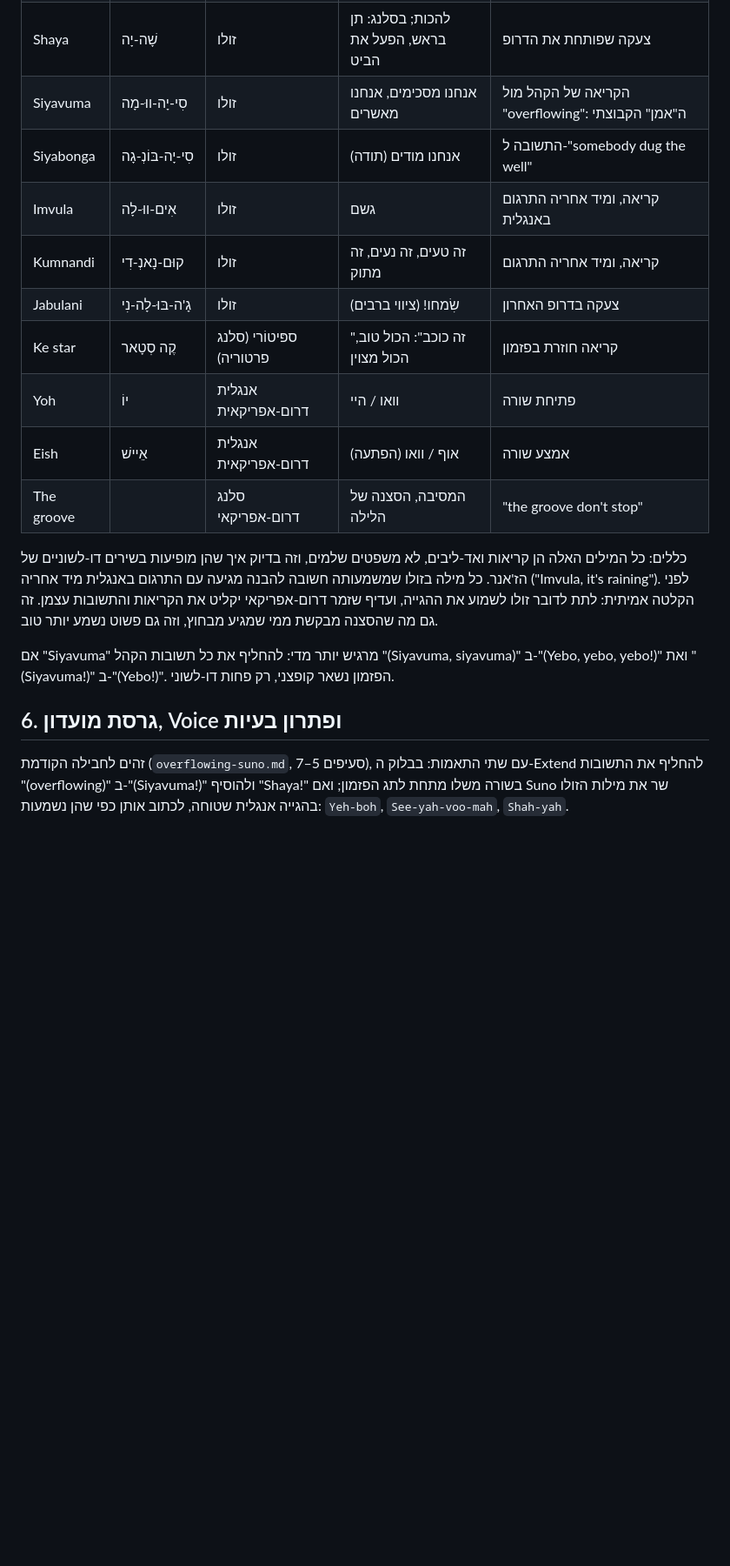
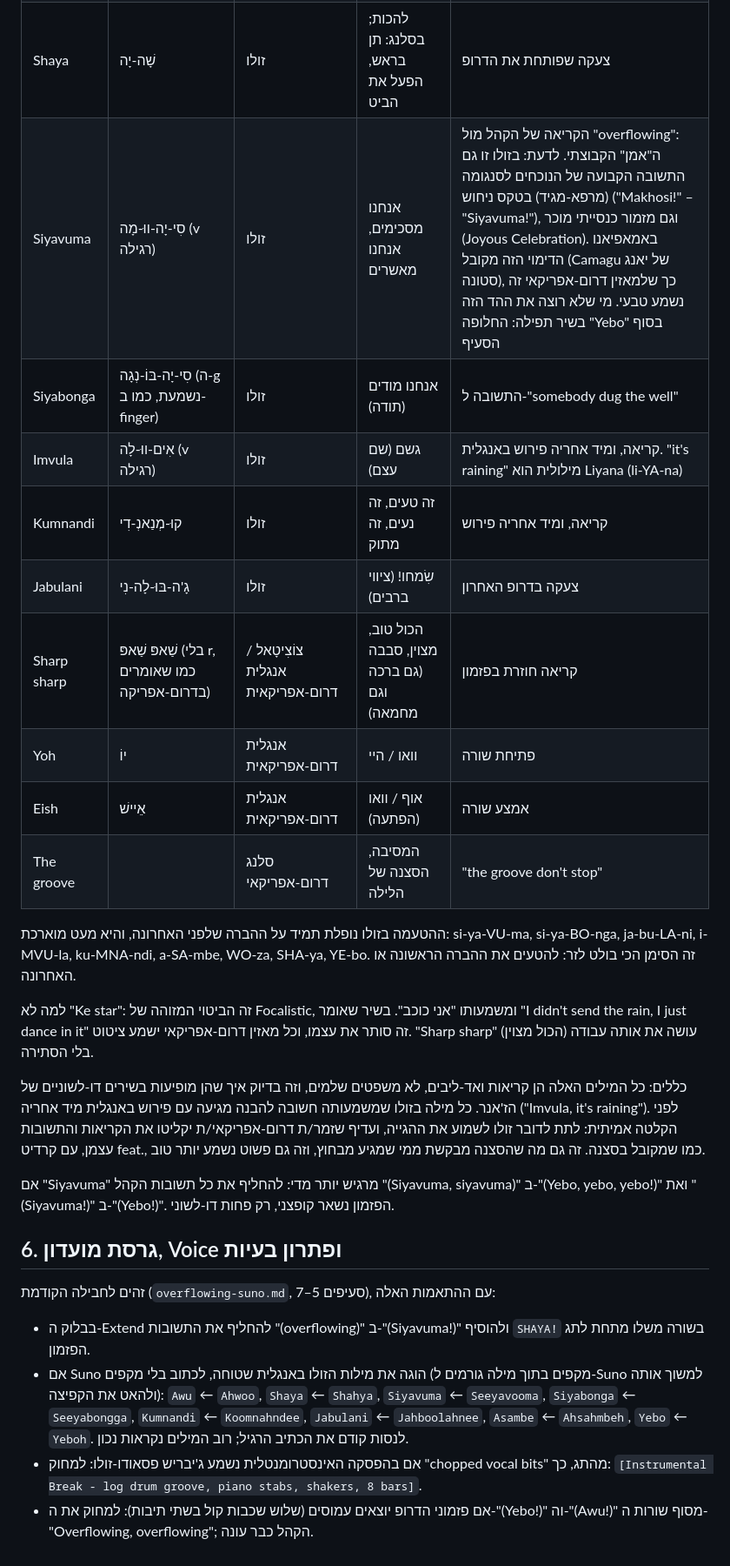
Before and after one commit to havivmusic/havivmusic.github.io, a Markdown page: songs/overflowing-kasi-version.md, the part around one of its changes. Shown at 87% size. GitHub-like rendering; blank space fills up the shorter version.

```diff
--- a/songs/overflowing-kasi-version.md
+++ b/songs/overflowing-kasi-version.md
@@ -196,18 +187,27 @@ Yebo, Heaven, it's me, I'm outside
 | Shaya | שָׁה-יָה | זולו | להכות; בסלנג: תן בראש, הפעל את הביט | צעקה שפותחת את הדרופ |
-| Siyavuma | סִי-יָה-ווּ-מָה | זולו | אנחנו מסכימים, אנחנו מאשרים | הקריאה של הקהל מול "overflowing": ה"אמן" הקבוצתי |
-| Siyabonga | סִי-יָה-בּוֹנְ-גָה | זולו | אנחנו מודים (תודה) | התשובה ל-"somebody dug the well" |
-| Imvula | אִים-ווּ-לָה | זולו | גשם | קריאה, ומיד אחריה התרגום באנגלית |
-| Kumnandi | קוּם-נָאנְ-דִי | זולו | זה טעים, זה נעים, זה מתוק | קריאה, ומיד אחריה התרגום |
+| Siyavuma | סִי-יָה-ווּ-מָה (v רגילה) | זולו | אנחנו מסכימים, אנחנו מאשרים | הקריאה של הקהל מול "overflowing": ה"אמן" הקבוצתי. לדעת: בזולו זו גם התשובה הקבועה של הנוכחים לסנגומה (מרפא-מגיד) בטקס ניחוש ("Makhosi!" – "Siyavuma!"), וגם מזמור כנסייתי מוכר (Joyous Celebration). באמאפיאנו הדימוי הזה מקובל (Camagu של יאנג סטונה), כך שלמאזין דרום-אפריקאי זה נשמע טבעי. מי שלא רוצה את ההד הזה בשיר תפילה: החלופה "Yebo" בסוף הסעיף |
+| Siyabonga | סִי-יָה-בּוֹ-נְגָה (ה-g נשמעת, כמו ב-finger) | זולו | אנחנו מודים (תודה) | התשובה ל-"somebody dug the well" |
+| Imvula | אִים-ווּ-לָה (v רגילה) | זולו | גשם (שם עצם) | קריאה, ומיד אחריה פירוש באנגלית. "it's raining" מילולית הוא Liyana (li-YA-na) |
+| Kumnandi | קוּ-מְנַאנְ-דִי | זולו | זה טעים, זה נעים, זה מתוק | קריאה, ומיד אחריה פירוש |
 | Jabulani | גָ'ה-בּוּ-לָה-נִי | זולו | שִׂמחו! (ציווי ברבים) | צעקה בדרופ האחרון |
-| Ke star | קֶה סְטָאר | ספּיטוֹרי (סלנג פרטוריה) | "זה כוכב": הכול טוב, הכול מצוין | קריאה חוזרת בפזמון |
+| Sharp sharp | שַׁאפּ שַׁאפּ (בלי r, כמו שאומרים בדרום-אפריקה) | צוֹצִיטָאל / אנגלית דרום-אפריקאית | הכול טוב, מצוין, סבבה (גם ברכה וגם מחמאה) | קריאה חוזרת בפזמון |
 | Yoh | יוֹ | אנגלית דרום-אפריקאית | וואו / היי | פתיחת שורה |
 | Eish | אֵיישׁ | אנגלית דרום-אפריקאית | אוף / וואו (הפתעה) | אמצע שורה |
 | The groove | | סלנג דרום-אפריקאי | המסיבה, הסצנה של הלילה | "the groove don't stop" |
 
-כללים: כל המילים האלה הן קריאות ואד-ליבים, לא משפטים שלמים, וזה בדיוק איך שהן מופיעות בשירים דו-לשוניים של הז'אנר. כל מילה בזולו שמשמעותה חשובה להבנה מגיעה עם התרגום באנגלית מיד אחריה ("Imvula, it's raining"). לפני הקלטה אמיתית: לתת לדובר זולו לשמוע את ההגייה, ועדיף שזמר דרום-אפריקאי יקליט את הקריאות והתשובות עצמן. זה גם מה שהסצנה מבקשת ממי שמגיע מבחוץ, וזה גם פשוט נשמע יותר טוב.
+ההטעמה בזולו נופלת תמיד על ההברה שלפני האחרונה, והיא מעט מוארכת: si-ya-VU-ma, si-ya-BO-nga, ja-bu-LA-ni, i-MVU-la, ku-MNA-ndi, a-SA-mbe, WO-za, SHA-ya, YE-bo. זה הסימן הכי בולט לזר: להטעים את ההברה הראשונה או האחרונה.
+
+למה לא "Ke star": זה הביטוי המזוהה של Focalistic, ומשמעותו "אני כוכב". בשיר שאומר "I didn't send the rain, I just dance in it" זה סותר את עצמו, וכל מאזין דרום-אפריקאי ישמע ציטוט. "Sharp sharp" עושה את אותה עבודה (הכול מצוין) בלי הסתירה.
+
+כללים: כל המילים האלה הן קריאות ואד-ליבים, לא משפטים שלמים, וזה בדיוק איך שהן מופיעות בשירים דו-לשוניים של הז'אנר. כל מילה בזולו שמשמעותה חשובה להבנה מגיעה עם פירוש באנגלית מיד אחריה ("Imvula, it's raining"). לפני הקלטה אמיתית: לתת לדובר זולו לשמוע את ההגייה, ועדיף שזמר/ת דרום-אפריקאי/ת יקליטו את הקריאות והתשובות עצמן, עם קרדיט feat., כמו שמקובל בסצנה. זה גם מה שהסצנה מבקשת ממי שמגיע מבחוץ, וזה גם פשוט נשמע יותר טוב.
 
 אם "Siyavuma" מרגיש יותר מדי: להחליף את כל תשובות הקהל "(Siyavuma, siyavuma)" ב-"(Yebo, yebo, yebo!)" ואת "(Siyavuma!)" ב-"(Yebo!)". הפזמון נשאר קופצני, רק פחות דו-לשוני.
 
 ## 6. גרסת מועדון, Voice ופתרון בעיות
 
-זהים לחבילה הקודמת (`overflowing-suno.md`, סעיפים 5–7), עם שתי התאמות: בבלוק ה-Extend להחליף את התשובות "(overflowing)" ב-"(Siyavuma!)" ולהוסיף "Shaya!" בשורה משלו מתחת לתג הפזמון; ואם Suno שר את מילות הזולו בהגייה אנגלית שטוחה, לכתוב אותן כפי שהן נשמעות: `Yeh-boh`, `See-yah-voo-mah`, `Shah-yah`.
+זהים לחבילה הקודמת (`overflowing-suno.md`, סעיפים 5–7), עם ההתאמות האלה:
+
+- בבלוק ה-Extend להחליף את התשובות "(overflowing)" ב-"(Siyavuma!)" ולהוסיף `SHAYA!` בשורה משלו מתחת לתג הפזמון.
+- אם Suno הוגה את מילות הזולו באנגלית שטוחה, לכתוב בלי מקפים (מקפים בתוך מילה גורמים ל-Suno למשוך אותה ולהאט את הקפיצה): `Awu` ← `Ahwoo`, `Shaya` ← `Shahya`, `Siyavuma` ← `Seeyavooma`, `Siyabonga` ← `Seeyabongga`, `Kumnandi` ← `Koomnahndee`, `Jabulani` ← `Jahboolahnee`, `Asambe` ← `Ahsahmbeh`, `Yebo` ← `Yeboh`. לנסות קודם את הכתיב הרגיל; רוב המילים נקראות נכון.
+- אם בהפסקה האינסטרומנטלית נשמע ג'יבריש פסאודו-זולו: למחוק "chopped vocal bits" מהתג, כך: `[Instrumental Break - log drum groove, piano stabs, shakers, 8 bars]`.
+- אם פזמוני הדרופ יוצאים עמוסים (שלוש שכבות קול בשתי תיבות): למחוק את ה-"(Yebo!)" וה-"(Awu!)" מסוף שורות ה-"Overflowing, overflowing"; הקהל כבר עונה.
```
Also changed, not shown: other parts of songs/overflowing-kasi-version.md (+36 -45 lines).
